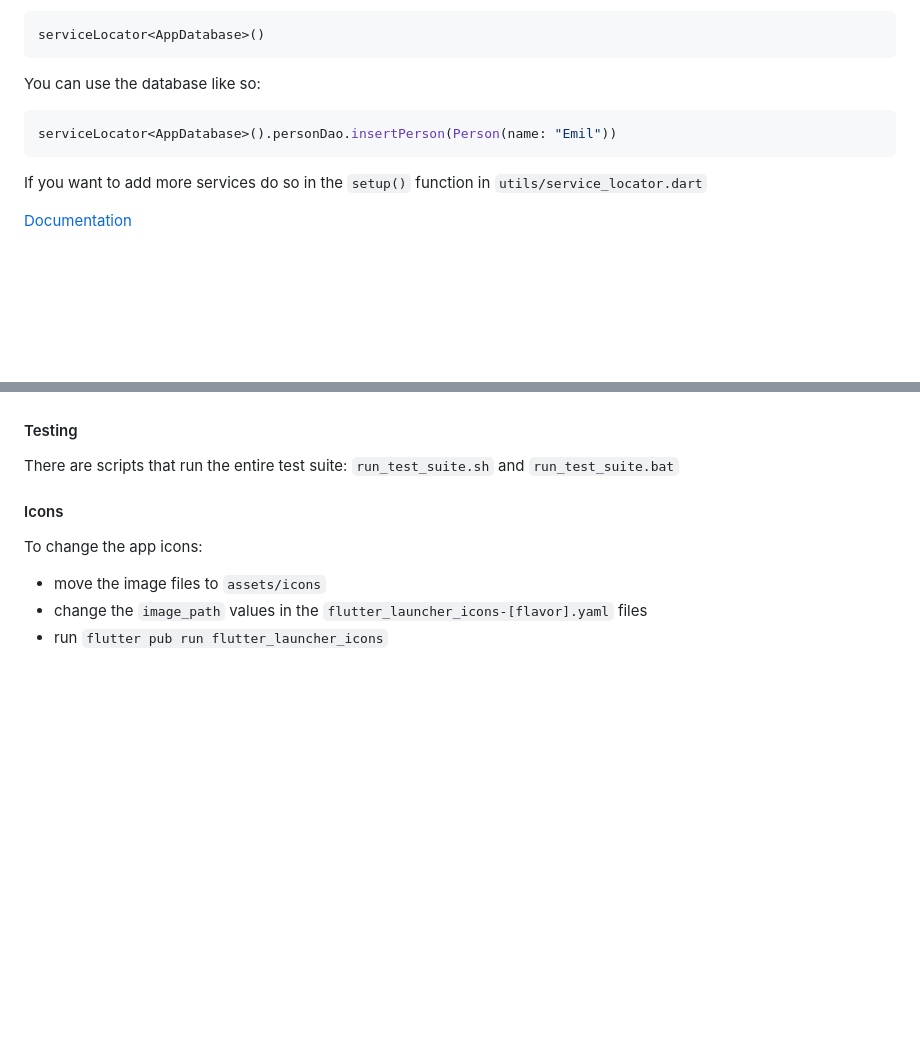
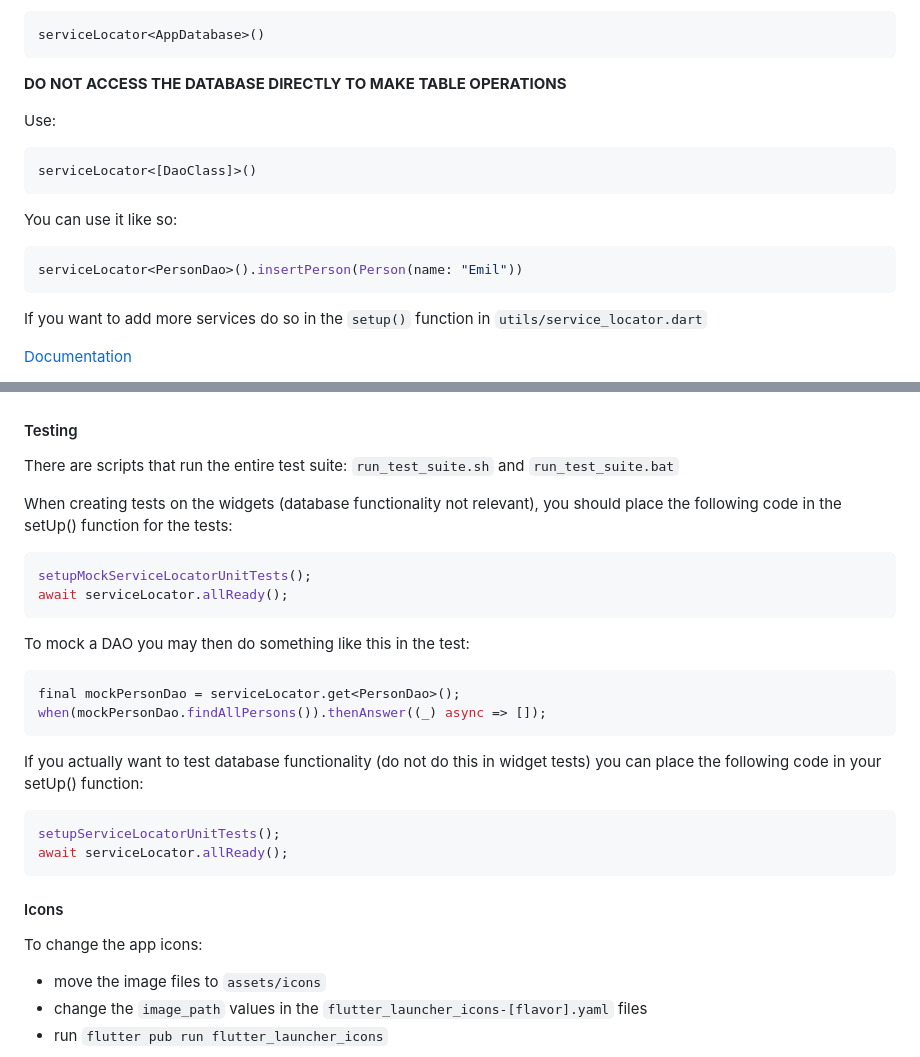
Before and after one commit to DreFlo/lgp-2223-sc1, a Markdown page: src/README.md, 2 parts joined by grey strips. Rendered like a GitHub page; blank space fills up the shorter version.

Commit message:
Update README with new DAO information

````diff
--- a/src/README.md
+++ b/src/README.md
@@ -107,10 +107,18 @@
 serviceLocator<AppDatabase>()
 ```
 
-You can use the database like so:
+**DO NOT ACCESS THE DATABASE DIRECTLY TO MAKE TABLE OPERATIONS**
+
+Use:
 
 ```dart
-serviceLocator<AppDatabase>().personDao.insertPerson(Person(name: "Emil"))
+serviceLocator<[DaoClass]>()
+```
+
+You can use it like so:
+
+```dart
+serviceLocator<PersonDao>().insertPerson(Person(name: "Emil"))
 ```
 
 If you want to add more services do so in the ```setup()``` function in ```utils/service_locator.dart```
@@ -141,6 +149,27 @@ doesn't exist ignore it**
 
 There are scripts that run the entire test suite: ```run_test_suite.sh```
 and ```run_test_suite.bat```
+
+When creating tests on the widgets (database functionality not relevant), you should place the following code in the setUp() function for the tests:
+
+```dart
+setupMockServiceLocatorUnitTests();
+await serviceLocator.allReady();
+```
+
+To mock a DAO you may then do something like this in the test:
+
+```dart
+final mockPersonDao = serviceLocator.get<PersonDao>();
+when(mockPersonDao.findAllPersons()).thenAnswer((_) async => []);
+```
+
+If you actually want to test database functionality (do not do this in widget tests) you can place the following code in your setUp() function:
+
+```dart
+setupServiceLocatorUnitTests();
+await serviceLocator.allReady();
+```
 
 #### Icons
 
````
